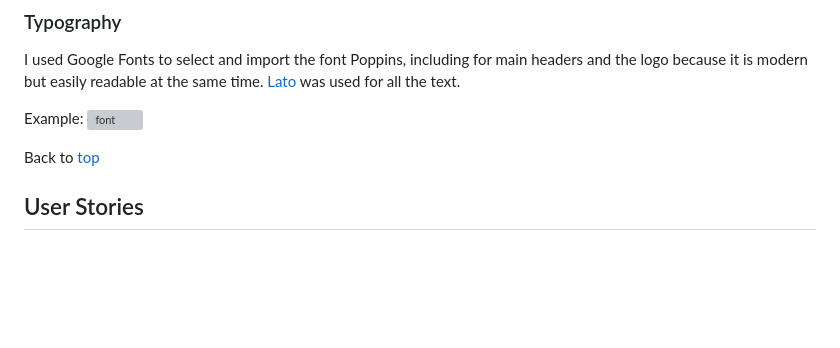
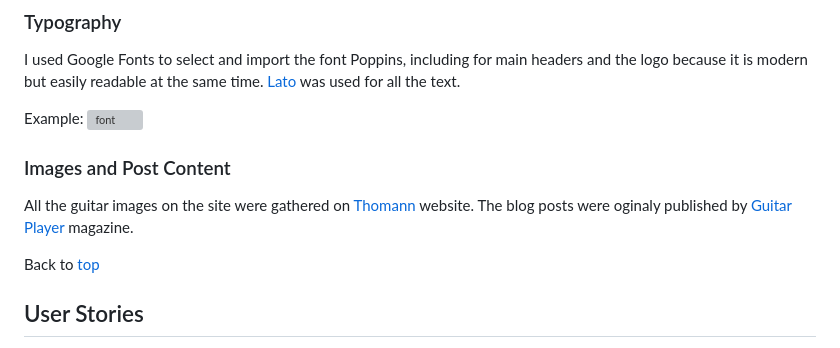
Before and after one commit to omurilolima/guitar-store, a Markdown page: README.md, the part around the change. Drawn GitHub-style; blank space fills up the shorter version; grey boxes are pictures that could not be loaded.

Commit message:
Update Images and Post Content on README

```diff
--- a/README.md
+++ b/README.md
@@ -52,6 +52,11 @@ I used Google Fonts to select and import the font Poppins, including for main he
 
 Example:
 ![font](documentation/lato-google-font.png)
+
+### Images and Post Content
+
+All the guitar images on the site were gathered on [Thomann](https://thomann.de/ie/) website.
+The blog posts were oginaly published by [Guitar Player](https://www.guitarplayer.com/) magazine.
 
 Back to [top](#table-of-contents)
 
```
